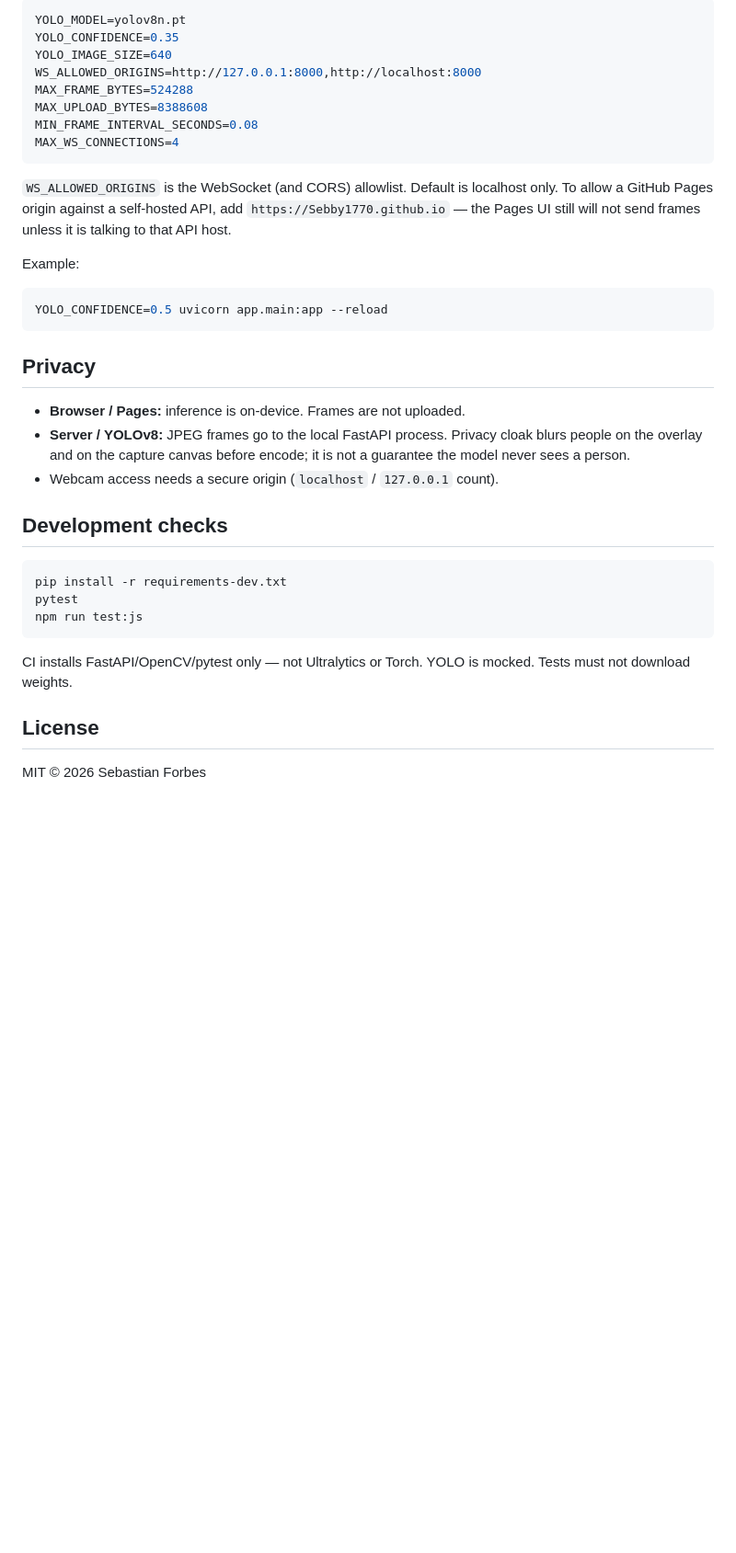
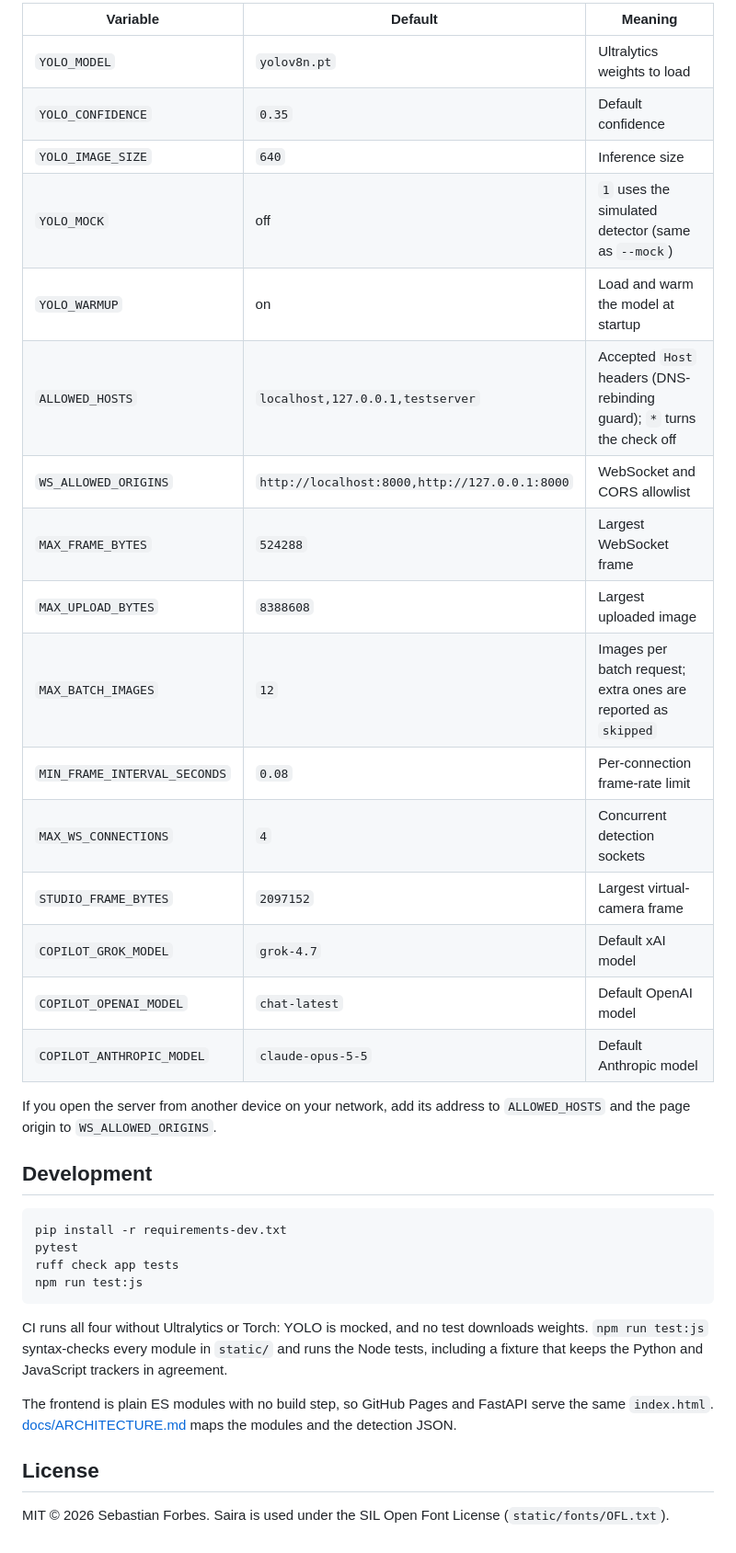
Before and after one commit to Sebby1770/realtime-object-detection-web-app, a Markdown page: README.md, the part around one of its changes. Shown at 92% size. GitHub-like rendering; blank space fills up the shorter version.

````diff
--- a/README.md
+++ b/README.md
@@ -78,39 +103,38 @@ Environment variables:
 
-```bash
-YOLO_MODEL=yolov8n.pt
-YOLO_CONFIDENCE=0.35
-YOLO_IMAGE_SIZE=640
-WS_ALLOWED_ORIGINS=http://127.0.0.1:8000,http://localhost:8000
-MAX_FRAME_BYTES=524288
-MAX_UPLOAD_BYTES=8388608
-MIN_FRAME_INTERVAL_SECONDS=0.08
-MAX_WS_CONNECTIONS=4
-```
+| Variable | Default | Meaning |
+|---|---|---|
+| `YOLO_MODEL` | `yolov8n.pt` | Ultralytics weights to load |
+| `YOLO_CONFIDENCE` | `0.35` | Default confidence |
+| `YOLO_IMAGE_SIZE` | `640` | Inference size |
+| `YOLO_MOCK` | off | `1` uses the simulated detector (same as `--mock`) |
+| `YOLO_WARMUP` | on | Load and warm the model at startup |
+| `ALLOWED_HOSTS` | `localhost,127.0.0.1,testserver` | Accepted `Host` headers (DNS-rebinding guard); `*` turns the check off |
+| `WS_ALLOWED_ORIGINS` | `http://localhost:8000,http://127.0.0.1:8000` | WebSocket and CORS allowlist |
+| `MAX_FRAME_BYTES` | `524288` | Largest WebSocket frame |
+| `MAX_UPLOAD_BYTES` | `8388608` | Largest uploaded image |
+| `MAX_BATCH_IMAGES` | `12` | Images per batch request; extra ones are reported as `skipped` |
+| `MIN_FRAME_INTERVAL_SECONDS` | `0.08` | Per-connection frame-rate limit |
+| `MAX_WS_CONNECTIONS` | `4` | Concurrent detection sockets |
+| `STUDIO_FRAME_BYTES` | `2097152` | Largest virtual-camera frame |
+| `COPILOT_GROK_MODEL` | `grok-4.7` | Default xAI model |
+| `COPILOT_OPENAI_MODEL` | `chat-latest` | Default OpenAI model |
+| `COPILOT_ANTHROPIC_MODEL` | `claude-opus-5-5` | Default Anthropic model |
 
-`WS_ALLOWED_ORIGINS` is the WebSocket (and CORS) allowlist. Default is localhost only. To allow a GitHub Pages origin against a self-hosted API, add `https://Sebby1770.github.io` — the Pages UI still will not send frames unless it is talking to that API host.
+If you open the server from another device on your network, add its address to `ALLOWED_HOSTS` and the page origin to `WS_ALLOWED_ORIGINS`.
 
-Example:
-
-```bash
-YOLO_CONFIDENCE=0.5 uvicorn app.main:app --reload
-```
-
-## Privacy
-
-- **Browser / Pages:** inference is on-device. Frames are not uploaded.
-- **Server / YOLOv8:** JPEG frames go to the local FastAPI process. Privacy cloak blurs people on the overlay and on the capture canvas before encode; it is not a guarantee the model never sees a person.
-- Webcam access needs a secure origin (`localhost` / `127.0.0.1` count).
-
-## Development checks
+## Development
 
 ```bash
 pip install -r requirements-dev.txt
 pytest
+ruff check app tests
 npm run test:js
 ```
 
-CI installs FastAPI/OpenCV/pytest only — not Ultralytics or Torch. YOLO is mocked. Tests must not download weights.
+CI runs all four without Ultralytics or Torch: YOLO is mocked, and no test downloads weights. `npm run test:js` syntax-checks every module in `static/` and runs the Node tests, including a fixture that keeps the Python and JavaScript trackers in agreement.
+
+The frontend is plain ES modules with no build step, so GitHub Pages and FastAPI serve the same `index.html`. [docs/ARCHITECTURE.md](docs/ARCHITECTURE.md) maps the modules and the detection JSON.
 
 ## License
 
-MIT © 2026 Sebastian Forbes
+MIT © 2026 Sebastian Forbes. Saira is used under the SIL Open Font License (`static/fonts/OFL.txt`).
````
Also changed, not shown: other parts of README.md (+70 -45 lines), docs/ARCHITECTURE.md (+90 -146 lines), docs/screenshots/desktop.jpg (added), docs/screenshots/idle.jpg (added), docs/screenshots/mobile.jpg (added), docs/screenshots/studio.jpg (added), 1 other file.
